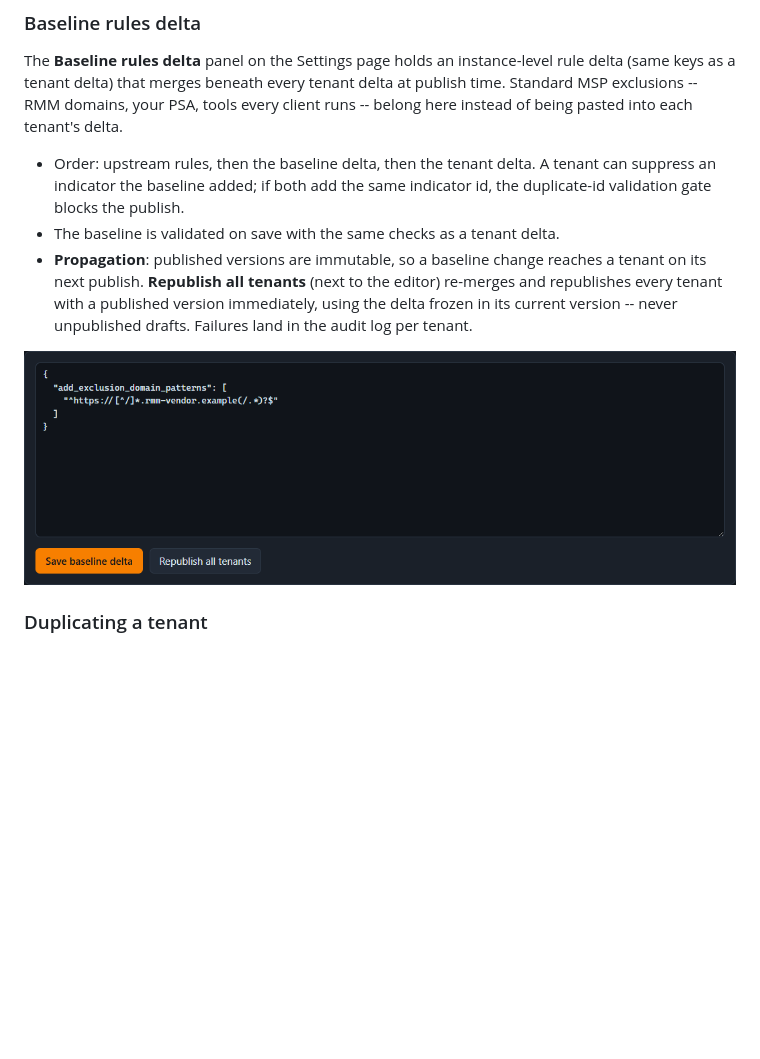
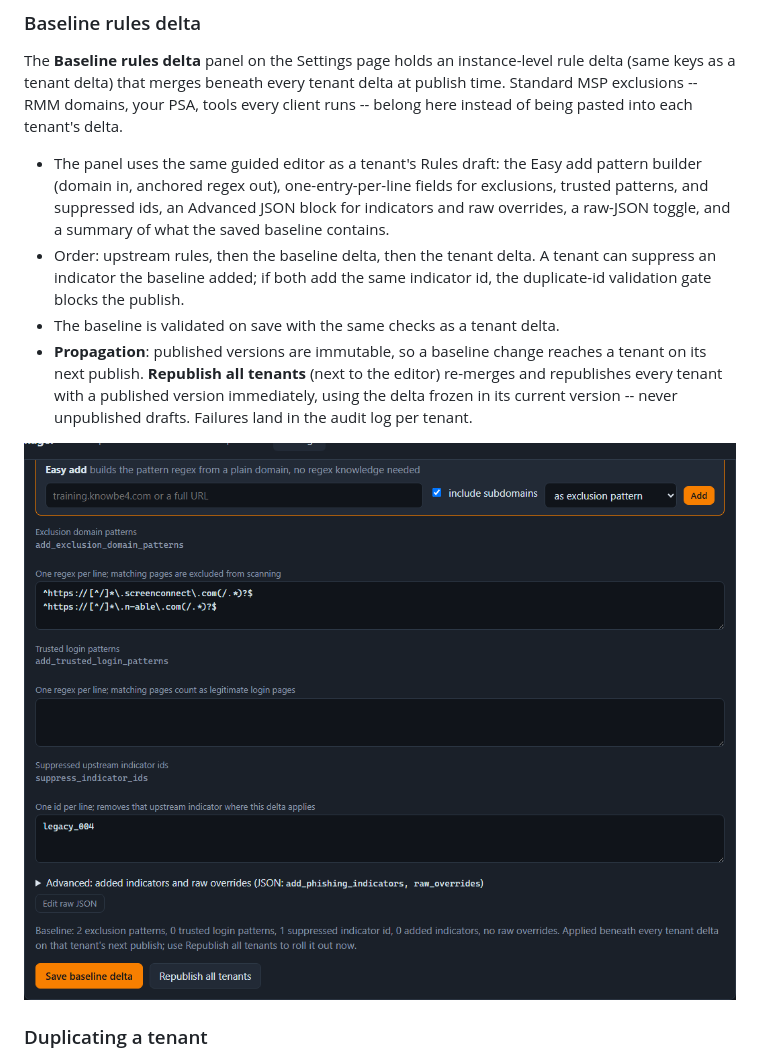
Before and after one commit to DailenG/CheckDeployManager, a Markdown page: docs/runbook.md, the part around the change. Drawn GitHub-style; pictures changed too: docs/screenshots/settings-baseline-delta.png; blank space fills up the shorter version.

```diff
--- a/docs/runbook.md
+++ b/docs/runbook.md
@@ -225,6 +225,11 @@ every tenant delta at publish time. Standard MSP exclusions -- RMM domains,
 your PSA, tools every client runs -- belong here instead of being pasted
 into each tenant's delta.
 
+- The panel uses the same guided editor as a tenant's Rules draft: the
+  Easy add pattern builder (domain in, anchored regex out),
+  one-entry-per-line fields for exclusions, trusted patterns, and
+  suppressed ids, an Advanced JSON block for indicators and raw overrides,
+  a raw-JSON toggle, and a summary of what the saved baseline contains.
 - Order: upstream rules, then the baseline delta, then the tenant delta.
   A tenant can suppress an indicator the baseline added; if both add the
   same indicator id, the duplicate-id validation gate blocks the publish.
```
Also changed, not shown: docs/screenshots/tenant-rules.png, 1 other file.
